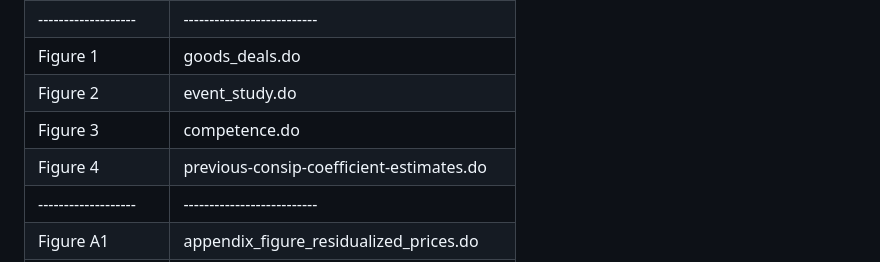
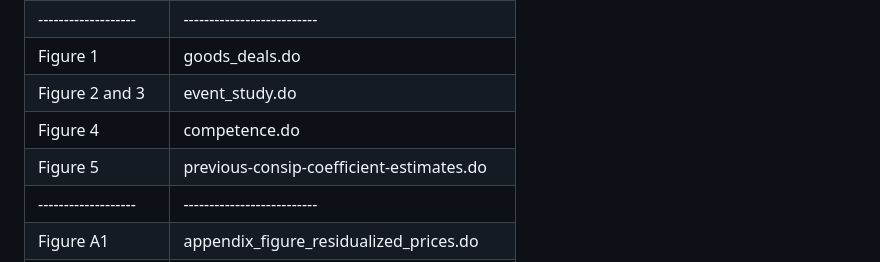
Before and after one commit to ariedamuco/Indirect-Effects-Centralization, a Markdown page: README.md, the part around the change. GitHub-like rendering.

Commit message:
Figure 2 and 3 are replicated from event_study.do

```diff
--- a/README.md
+++ b/README.md
@@ -100,9 +100,9 @@ The provided code reproduces:
 | Table F2         | did-complex-simple.do    |
 |-------------------|--------------------------|
 | Figure 1           | goods_deals.do   |
-| Figure 2           | event_study.do|
-| Figure 3        | competence.do|
-| Figure 4        | previous-consip-coefficient-estimates.do        |
+| Figure 2  and 3         | event_study.do|
+| Figure 4        | competence.do|
+| Figure 5       | previous-consip-coefficient-estimates.do        |
 |-------------------|--------------------------|
 | Figure A1          | appendix_figure_residualized_prices.do   |
 | Figures B1 & B2          | descriptives_cutoffs.do|
```
